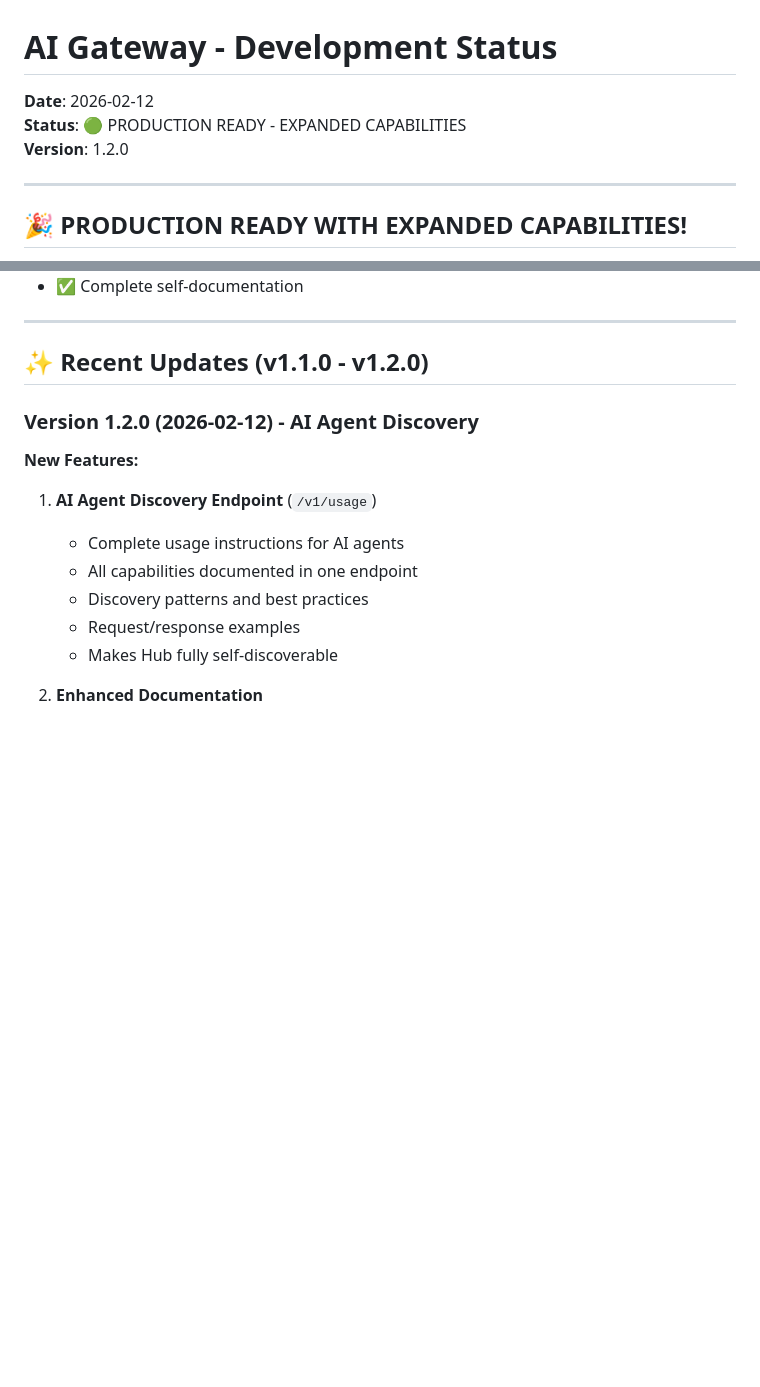
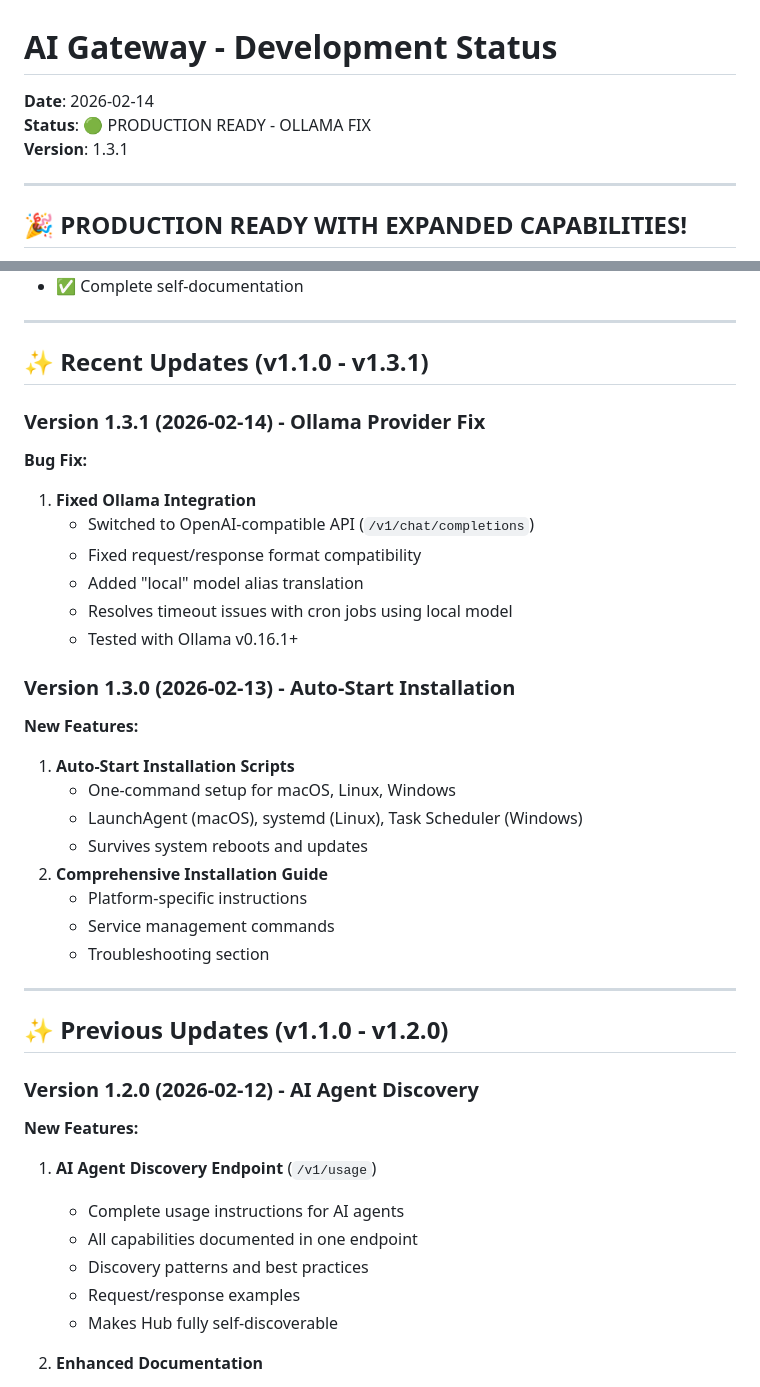
Before and after one commit to openclaw-community/openclaw-hub, a Markdown page: docs/STATUS.md, 2 parts joined by grey strips. Rendered like a GitHub page; blank space fills up the shorter version.

Commit message:
Release v1.3.1: Documentation for Ollama provider fix

```diff
--- a/docs/STATUS.md
+++ b/docs/STATUS.md
@@ -1,8 +1,8 @@
 # AI Gateway - Development Status
 
-**Date**: 2026-02-12
-**Status**: 🟢 PRODUCTION READY - EXPANDED CAPABILITIES
-**Version**: 1.2.0
+**Date**: 2026-02-14
+**Status**: 🟢 PRODUCTION READY - OLLAMA FIX
+**Version**: 1.3.1
 
 ---
 
@@ -21,7 +21,31 @@
 
 ---
 
-## ✨ Recent Updates (v1.1.0 - v1.2.0)
+## ✨ Recent Updates (v1.1.0 - v1.3.1)
+
+### Version 1.3.1 (2026-02-14) - Ollama Provider Fix
+**Bug Fix:**
+1. **Fixed Ollama Integration**
+   - Switched to OpenAI-compatible API (`/v1/chat/completions`)
+   - Fixed request/response format compatibility
+   - Added "local" model alias translation
+   - Resolves timeout issues with cron jobs using local model
+   - Tested with Ollama v0.16.1+
+
+### Version 1.3.0 (2026-02-13) - Auto-Start Installation
+**New Features:**
+1. **Auto-Start Installation Scripts**
+   - One-command setup for macOS, Linux, Windows
+   - LaunchAgent (macOS), systemd (Linux), Task Scheduler (Windows)
+   - Survives system reboots and updates
+2. **Comprehensive Installation Guide**
+   - Platform-specific instructions
+   - Service management commands
+   - Troubleshooting section
+
+---
+
+## ✨ Previous Updates (v1.1.0 - v1.2.0)
 
 ### Version 1.2.0 (2026-02-12) - AI Agent Discovery
 **New Features:**
```
Also changed, not shown: CHANGELOG.md (+10 -0 lines).
